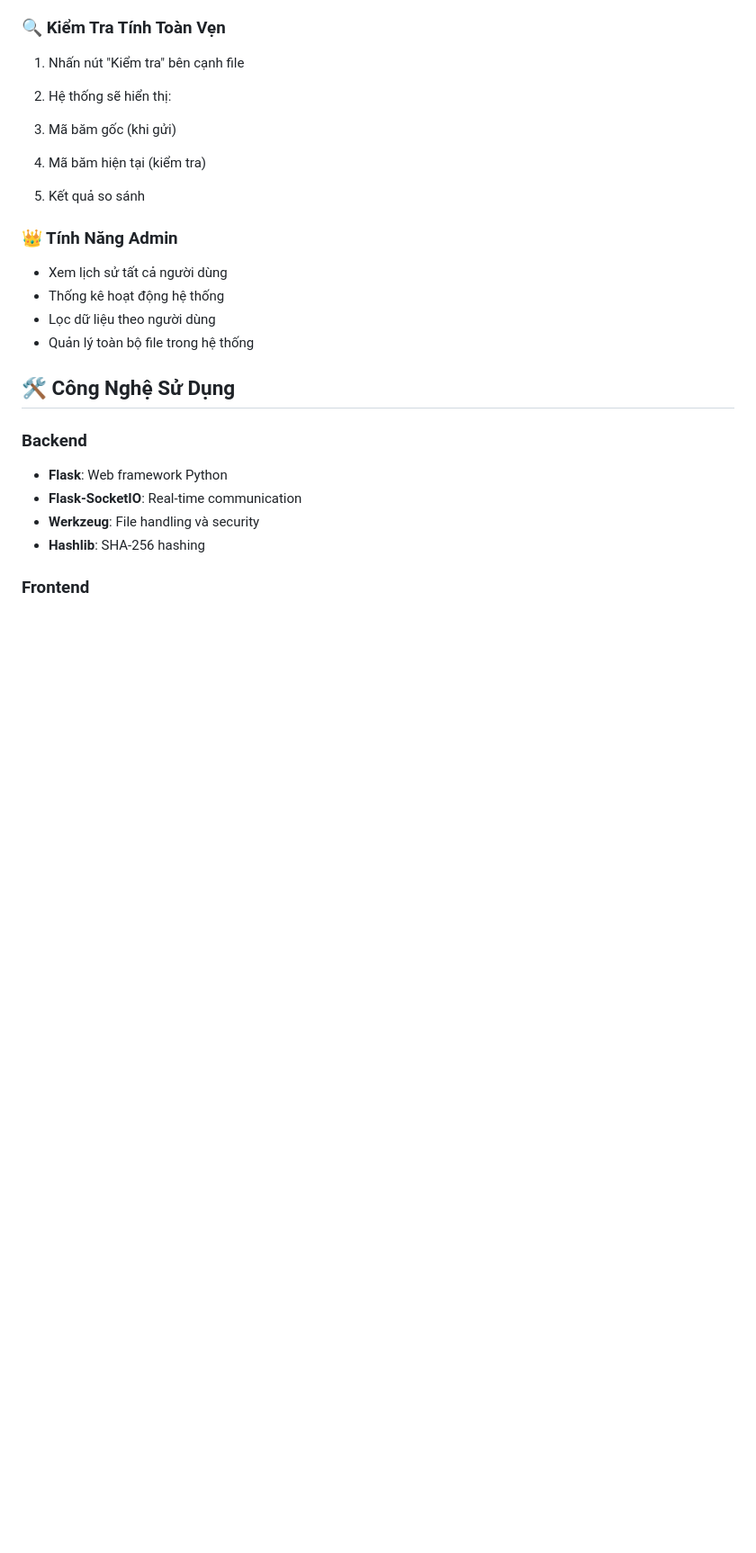
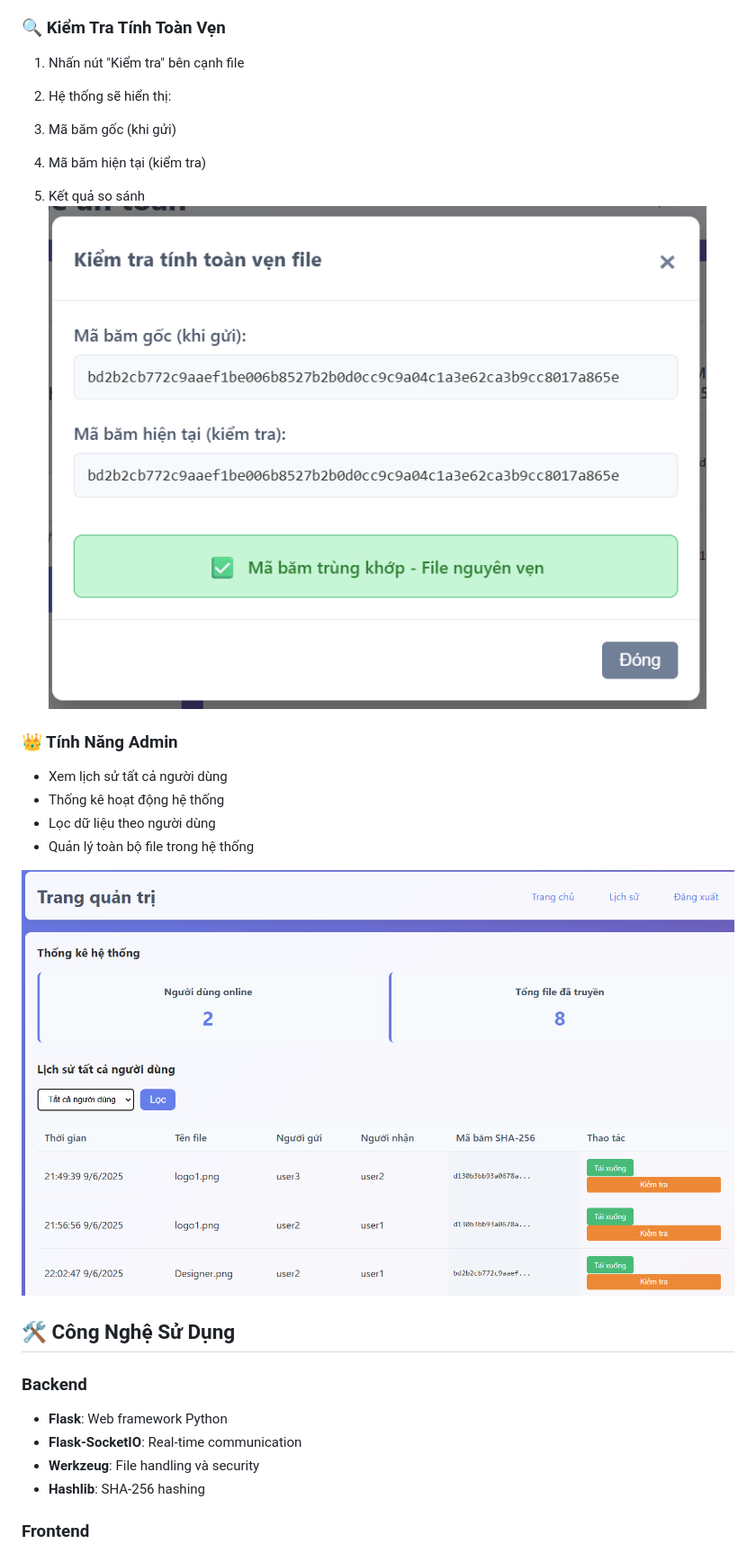
Before and after one commit to HOANGTHI2509/TruyenFile_SHA-256, a Markdown page: README.md, the part around the change printed below. Shown: that part at 90% size. Rendered like a GitHub page; blank space fills up the shorter version.

```diff
--- a/README.md
+++ b/README.md
@@ -78,7 +79,7 @@ Một ứng dụng web truyền file real-time với kiểm tra tính toàn vẹ
 1. Mã băm gốc (khi gửi)
 2. Mã băm hiện tại (kiểm tra)
 3. Kết quả so sánh
-
+![Giao diện demo](/KiemTraFile.png)
 
 
 
@@ -90,6 +91,7 @@ Một ứng dụng web truyền file real-time với kiểm tra tính toàn vẹ
 - Lọc dữ liệu theo người dùng
 - Quản lý toàn bộ file trong hệ thống
 
+![Giao diện demo](/LichSuQuanTri.png)
 
 ## 🛠️ Công Nghệ Sử Dụng
 
```
Also changed, not shown: other parts of README.md (+1 -0 lines).
